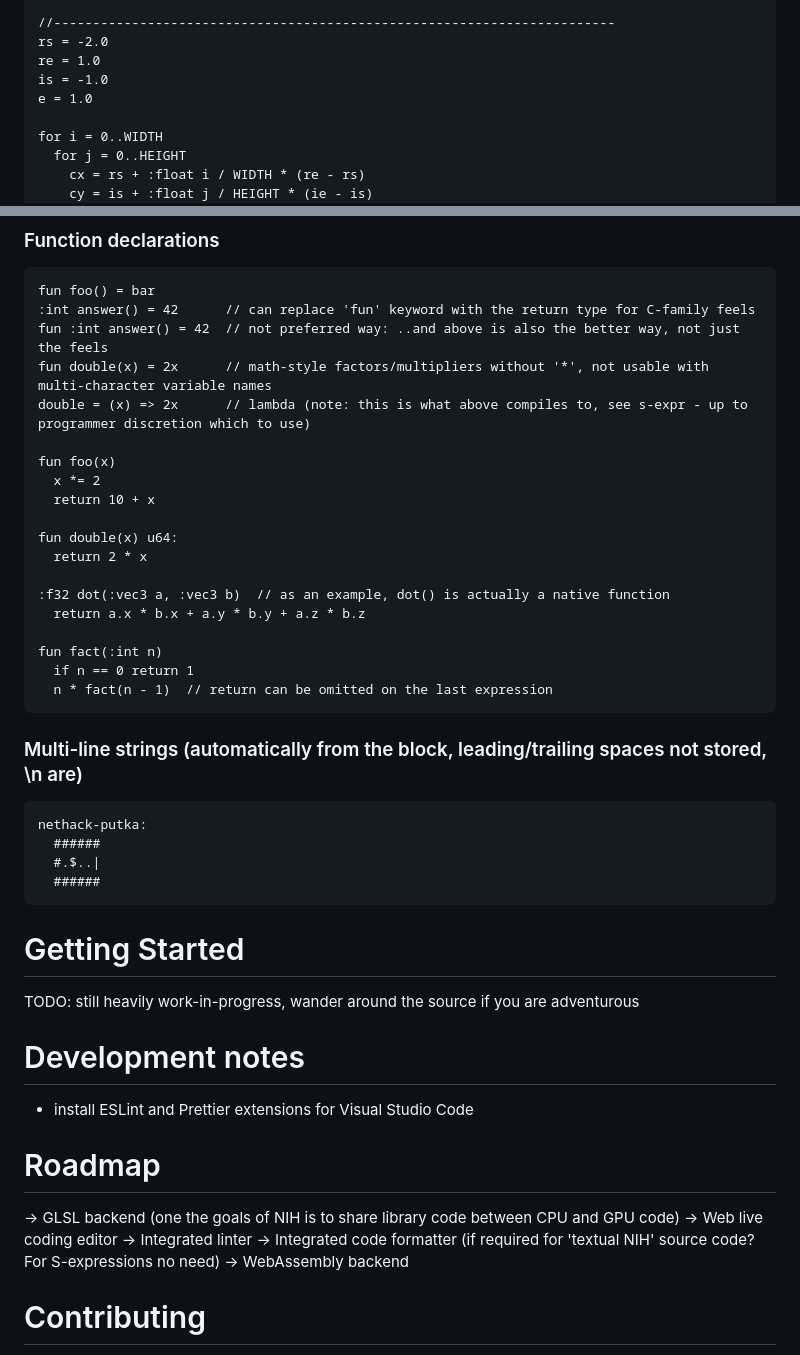
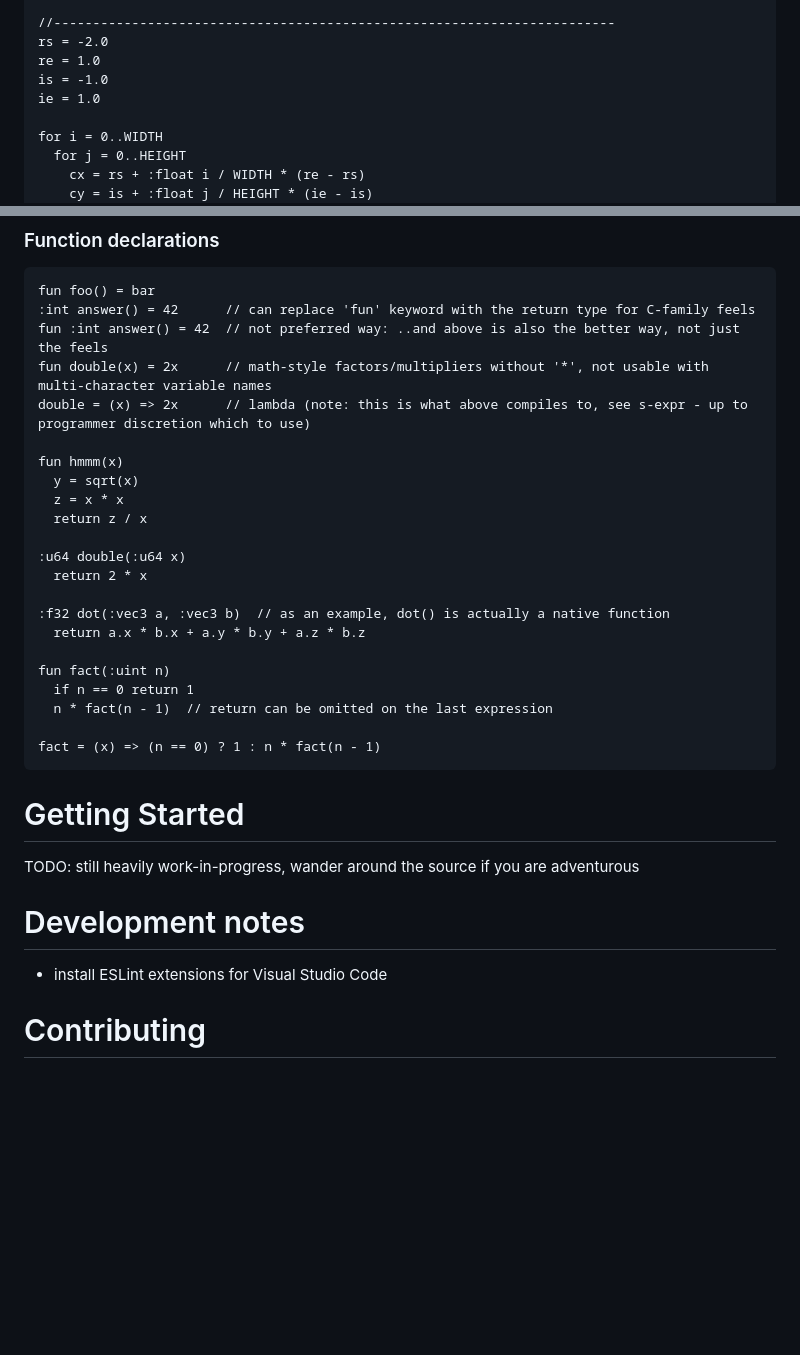
Before and after one commit to timosaarinen/nih-lang, a Markdown page: README.md, 2 parts joined by grey strips. Rendered like a GitHub page; blank space fills up the shorter version.

```diff
--- a/README.md
+++ b/README.md
@@ -81,7 +81,7 @@ HEIGHT = 16
 rs = -2.0
 re = 1.0
 is = -1.0
-e = 1.0
+ie = 1.0
 
 for i = 0..WIDTH
   for j = 0..HEIGHT
@@ -225,41 +233,29 @@ fun :int answer() = 42  // not preferred way: ..and above is also the better way
 fun double(x) = 2x      // math-style factors/multipliers without '*', not usable with multi-character variable names
 double = (x) => 2x      // lambda (note: this is what above compiles to, see s-expr - up to programmer discretion which to use)
 
-fun foo(x)
-  x *= 2
-  return 10 + x
+fun hmmm(x)
+  y = sqrt(x)
+  z = x * x
+  return z / x
 
-fun double(x) u64:
+:u64 double(:u64 x)
   return 2 * x
 
 :f32 dot(:vec3 a, :vec3 b)  // as an example, dot() is actually a native function
   return a.x * b.x + a.y * b.y + a.z * b.z
 
-fun fact(:int n)
+fun fact(:uint n)
   if n == 0 return 1
   n * fact(n - 1)  // return can be omitted on the last expression
-~~~
 
-### Multi-line strings (automatically from the block, leading/trailing spaces not stored, \n are)
-~~~
-nethack-putka:
-  ######
-  #.$..|
-  ######
+fact = (x) => (n == 0) ? 1 : n * fact(n - 1)
 ~~~
 
 # Getting Started
 TODO: still heavily work-in-progress, wander around the source if you are adventurous
 
 # Development notes
-- install ESLint and Prettier extensions for Visual Studio Code
-
-# Roadmap
--> GLSL backend (one the goals of NIH is to share library code between CPU and GPU code)
--> Web live coding editor
--> Integrated linter
--> Integrated code formatter (if required for 'textual NIH' source code? For S-expressions no need)
--> WebAssembly backend
+- install ESLint extensions for Visual Studio Code
 
 # Contributing
 Thrilled that you're interested in contributing to NIH! This project thrives on community feedback and the diverse perspectives of programmers like you.
```
Also changed, not shown: other parts of README.md (+15 -7 lines).
